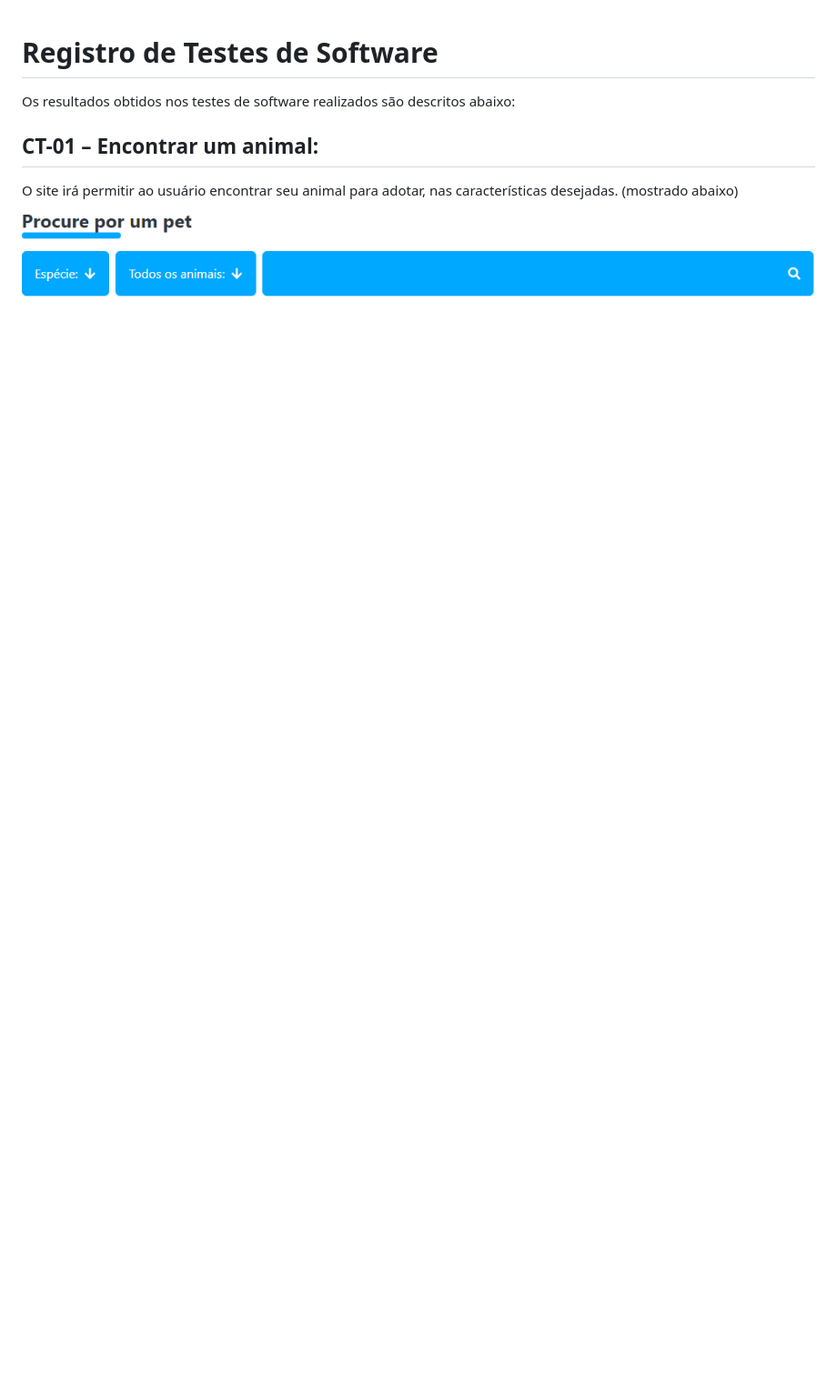
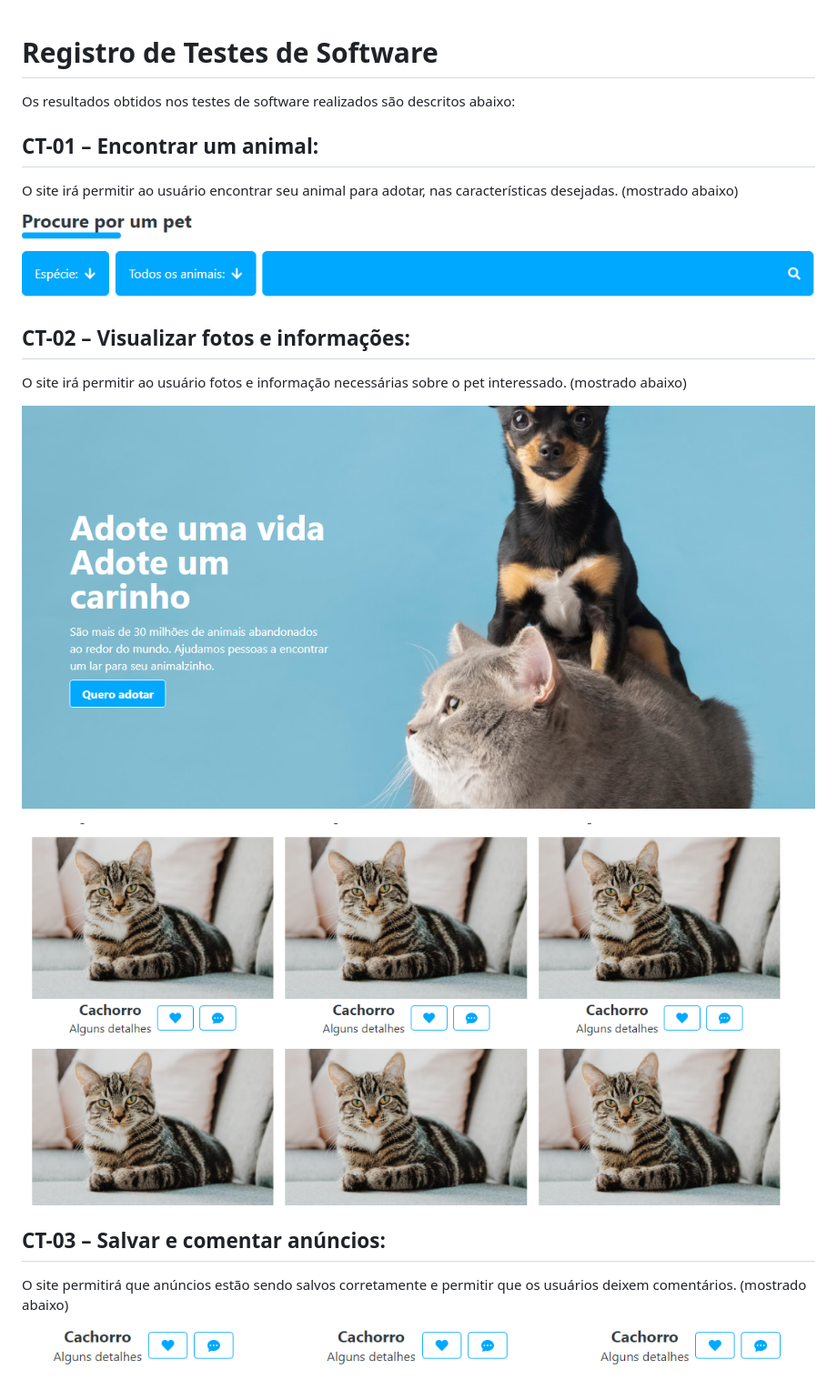
Before and after one commit to ICEI-PUC-Minas-PMV-ADS/pmv-ads-2022-1-e1-proj-web-t6-grupo_3_adoteoudoeseupet, a Markdown page: docs/09-Registro de Testes de Software.md, the part around one of its changes. Shown at 91% size. GitHub-like rendering; pictures changed too: docs/img/foto-1.png (added), docs/img/foto-2.png (added), docs/img/foto-3.png (added); blank space fills up the shorter version.

Commit message:
corrigido

```diff
--- a/docs/09-Registro de Testes de Software.md
+++ b/docs/09-Registro de Testes de Software.md
@@ -7,3 +7,18 @@ Os resultados obtidos nos testes de software realizados são descritos abaixo:
 O site irá permitir ao usuário encontrar seu animal para adotar, nas características desejadas. (mostrado abaixo)
 
 ![buscar-animal](img/buscar-animal.png)
+
+## CT-02 – Visualizar fotos e informações:
+
+O site irá permitir ao usuário fotos e informação necessárias sobre o pet interessado. (mostrado abaixo)
+
+![fotos-informacoes](img/foto-1.png)
+
+![fotos-informacoes](img/foto-2.png)
+
+## CT-03 – Salvar e comentar anúncios:
+
+O site permitirá que anúncios estão sendo salvos corretamente e permitir que os usuários deixem comentários. (mostrado abaixo)
+
+![salvar-comentar](img/foto-3.png)
+
```
Also changed, not shown: other parts of docs/09-Registro de Testes de Software.md (+7 -0 lines), docs/img/cadastrar.png (added), docs/img/entrar.png (added).
